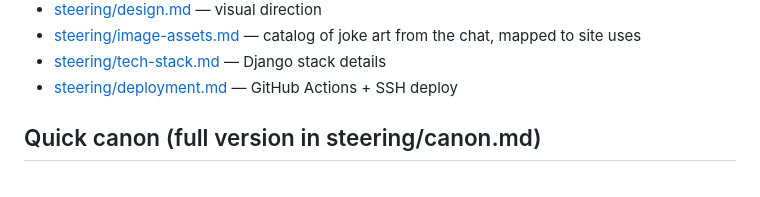
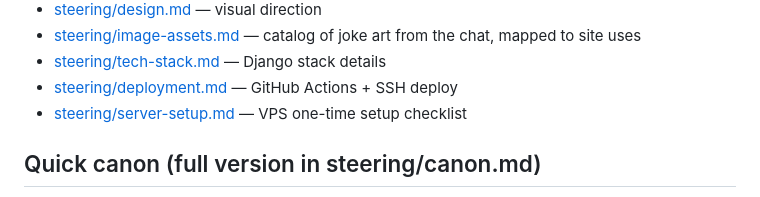
Before and after one commit to vextorspace/cribbage, a Markdown page: CLAUDE.md, the part around the change. Rendered like a GitHub page.

```diff
--- a/CLAUDE.md
+++ b/CLAUDE.md
@@ -45,6 +45,7 @@ See:
 - [steering/image-assets.md](steering/image-assets.md) — catalog of joke art from the chat, mapped to site uses
 - [steering/tech-stack.md](steering/tech-stack.md) — Django stack details
 - [steering/deployment.md](steering/deployment.md) — GitHub Actions + SSH deploy
+- [steering/server-setup.md](steering/server-setup.md) — VPS one-time setup checklist
 
 ## Quick canon (full version in steering/canon.md)
 
```
Also changed, not shown: steering/server-setup.md (added, +212 -0 lines).
